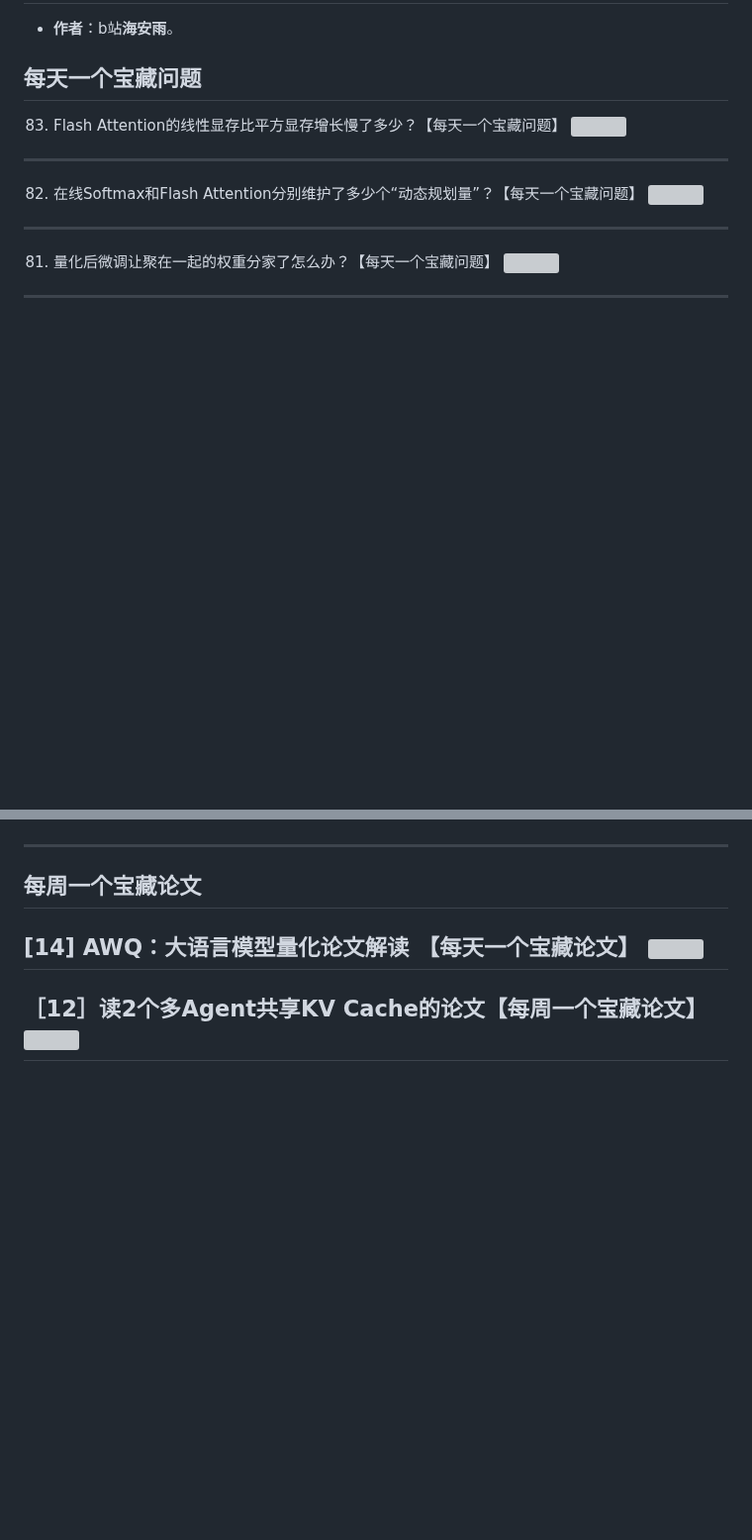
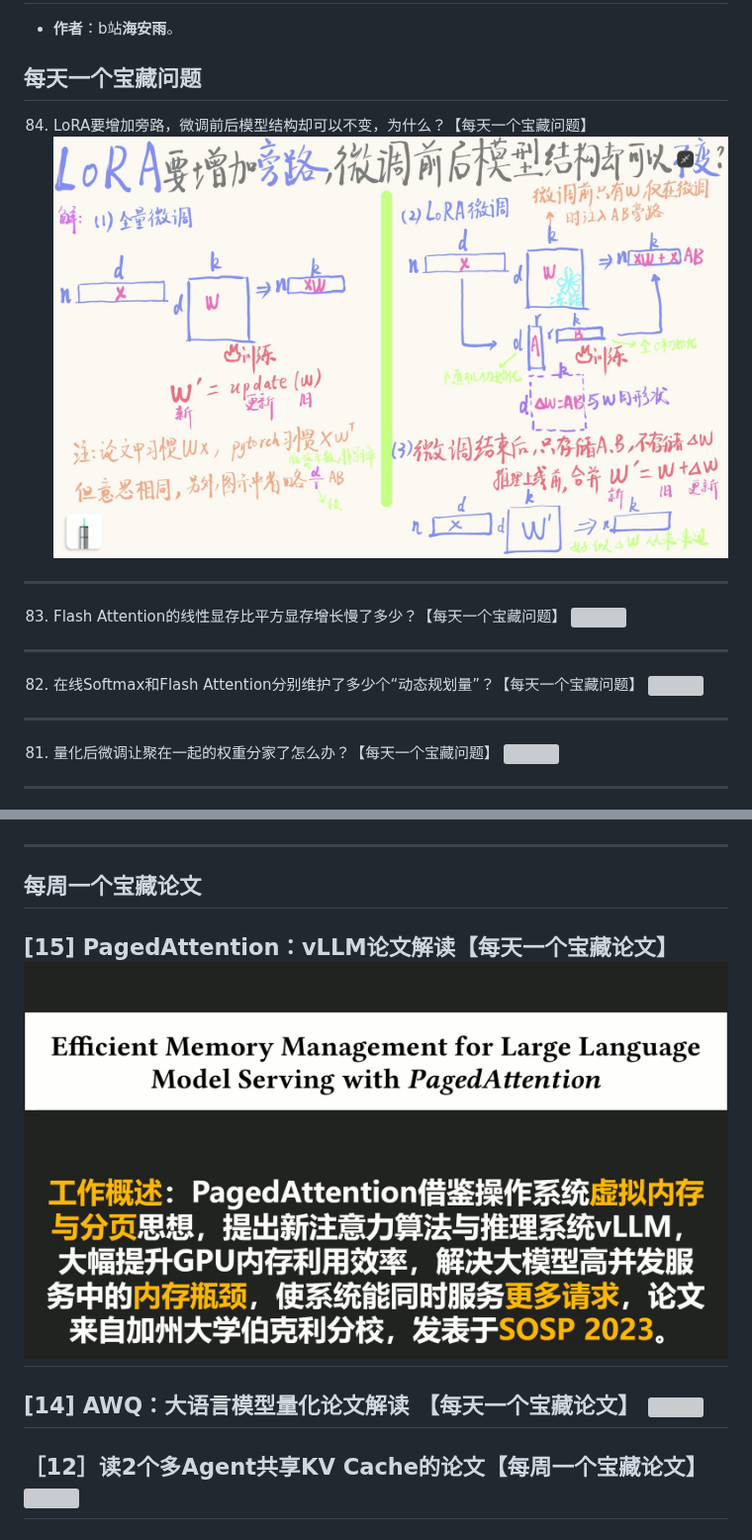
Before and after one commit to HaiPenglai/Treasure-Questions, a Markdown page: README.md, 2 parts joined by grey strips. Shown at 99% size. Drawn GitHub-style; pictures changed too: assets/papers/BV1xJoNBPEqe.jpg (added), assets/questions/BV1cQSSBvE8N.jpg (added); blank space fills up the shorter version; grey boxes are pictures that could not be loaded.

```diff
--- a/README.md
+++ b/README.md
@@ -3,6 +3,10 @@
 - **作者**：b站**海安雨**。
 
 ## 每天一个宝藏问题
+
+84. LoRA要增加旁路，微调前后模型结构却可以不变，为什么？【每天一个宝藏问题】
+![](./assets/questions/BV1cQSSBvE8N.jpg)
+---
 
 83. Flash Attention的线性显存比平方显存增长慢了多少？【每天一个宝藏问题】
 ![](./assets/questions/BV1baNGzmEzn.jpg)
@@ -340,6 +344,10 @@
 
 ## 每周一个宝藏论文
 
+[15] PagedAttention：vLLM论文解读【每天一个宝藏论文】
+![](./assets/papers/BV1xJoNBPEqe.jpg)
+---
+
 [14] AWQ：大语言模型量化论文解读 【每天一个宝藏论文】
 ![](./assets/papers/BV1RuoFBvEm8.jpg)
 ---
```
Also changed, not shown: 1 other file.
